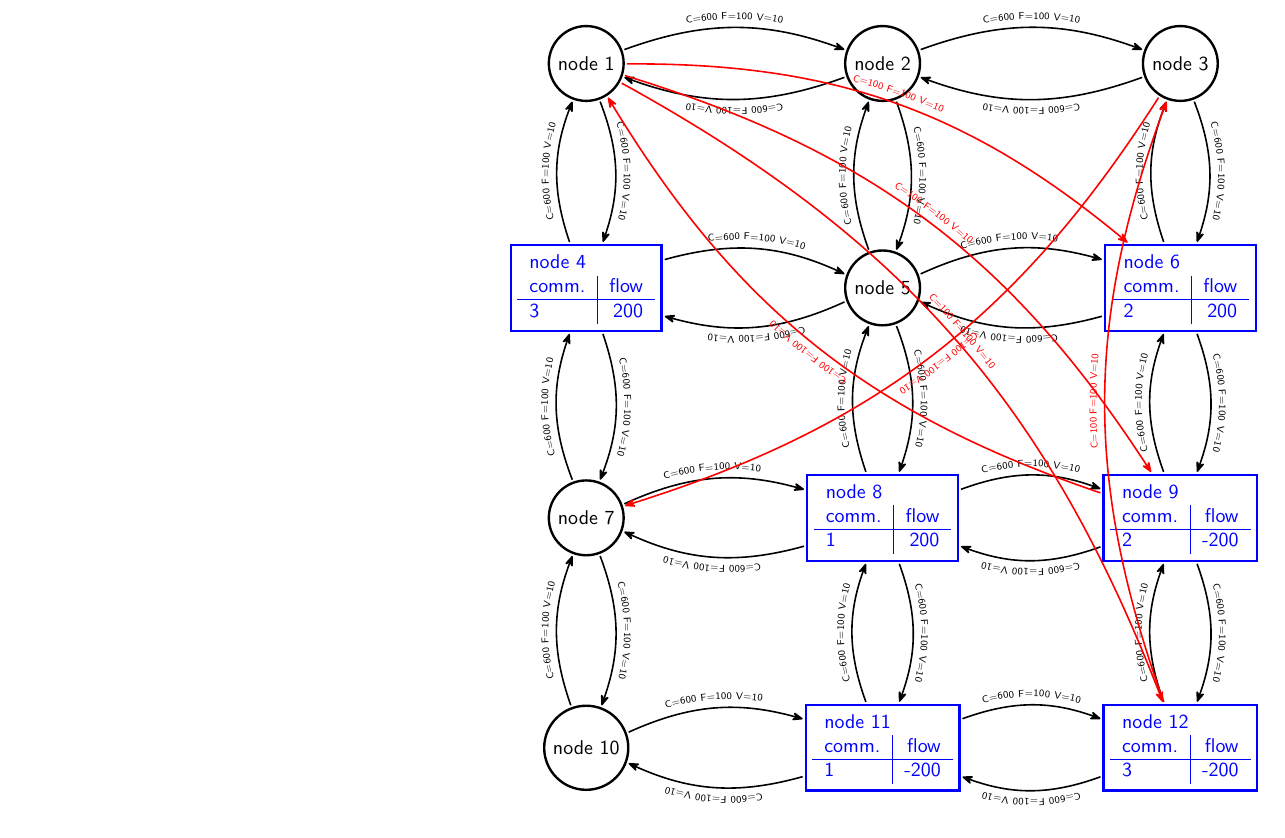
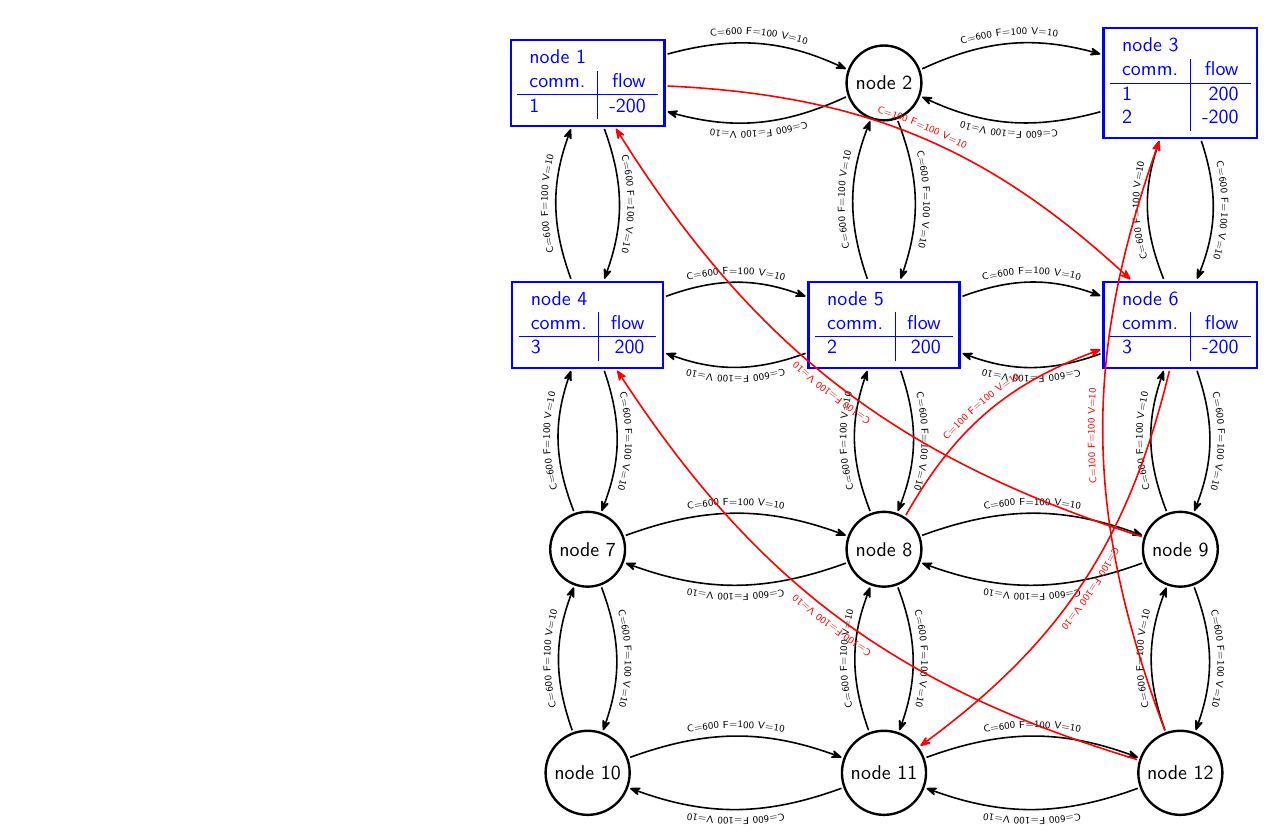
Before and after one commit to larseeri/determ-MCFNDP-gener, a LaTeX problem sheet (program/examples/oneSrcOneSnk/determ_oneSrcOneSnk_12oct2026-17h09.tex): part of page 1 of 2, cut so that both start at the same text. Compiled offline with pdfLaTeX.

Commit message:
Add files via upload

```diff
--- a/program/examples/oneSrcOneSnk/determ_oneSrcOneSnk_12oct2026-17h09.tex
+++ b/program/examples/oneSrcOneSnk/determ_oneSrcOneSnk_12oct2026-17h09.tex
@@ -13,42 +13,39 @@
 \adjustbox{max size={11.5in}{11.5in}}{
 \begin{tikzpicture}[inout/.style={rectangle, minimum size=10mm,very thick,font={\sffamily}, blue},through/.style={circle,minimum size=10mm,very thick,font={\sffamily}},post/.style={->,shorten <=1pt,shorten >=1pt,>={Stealth[round]},thick},randpost/.style={->,shorten <=1pt,shorten >=1pt,>={Stealth[round]},thick,red}]
 \matrix[row sep=25mm,column sep=25mm,nodes=draw,ampersand replacement=\&]{
-\node [through] (1) {node 1};
+\node [inout, align=center] (1){\begin{tabular}{l|r}\multicolumn{2}{l}{node 1}\\
+ comm. & flow \\
+\hline
+1 & -200 \\
+\end{tabular}};
 \& \node [through] (2) {node 2};
-\& \node [through] (3) {node 3};\\
+\& \node [inout, align=center] (3){\begin{tabular}{l|r}\multicolumn{2}{l}{node 3}\\
+ comm. & flow \\
+\hline
+1 & 200 \\
+2 & -200 \\
+\end{tabular}};\\
 \node [inout, align=center] (4){\begin{tabular}{l|r}\multicolumn{2}{l}{node 4}\\
  comm. & flow \\
 \hline
 3 & 200 \\
 \end{tabular}};
-\& \node [through] (5) {node 5};
-\& \node [inout, align=center] (6){\begin{tabular}{l|r}\multicolumn{2}{l}{node 6}\\
+\& \node [inout, align=center] (5){\begin{tabular}{l|r}\multicolumn{2}{l}{node 5}\\
  comm. & flow \\
 \hline
 2 & 200 \\
-\end{tabular}};\\
-\node [through] (7) {node 7};
-\& \node [inout, align=center] (8){\begin{tabular}{l|r}\multicolumn{2}{l}{node 8}\\
- comm. & flow \\
-\hline
-1 & 200 \\
 \end{tabular}};
-\& \node [inout, align=center] (9){\begin{tabular}{l|r}\multicolumn{2}{l}{node 9}\\
- comm. & flow \\
-\hline
-2 & -200 \\
-\end{tabular}};\\
-\node [through] (10) {node 10};
-\& \node [inout, align=center] (11){\begin{tabular}{l|r}\multicolumn{2}{l}{node 11}\\
- comm. & flow \\
-\hline
-1 & -200 \\
-\end{tabular}};
-\& \node [inout, align=center] (12){\begin{tabular}{l|r}\multicolumn{2}{l}{node 12}\\
+\& \node [inout, align=center] (6){\begin{tabular}{l|r}\multicolumn{2}{l}{node 6}\\
  comm. & flow \\
 \hline
 3 & -200 \\
 \end{tabular}};\\
+\node [through] (7) {node 7};
+\& \node [through] (8) {node 8};
+\& \node [through] (9) {node 9};\\
+\node [through] (10) {node 10};
+\& \node [through] (11) {node 11};
+\& \node [through] (12) {node 12};\\
 };
 \path[post, bend left=20] (1) edge [postaction={decorate,decoration={raise=1ex,text along path,text align=center,text={|\tiny\sffamily|C=600 F=100 V=10}}}] (2);
 \path[post, bend left=20] (1) edge [postaction={decorate,decoration={raise=1ex,text along path,text align=center,text={|\tiny\sffamily|C=600 F=100 V=10}}}] (4);
@@ -85,11 +82,11 @@
 \path[post, bend left=20] (12) edge [postaction={decorate,decoration={raise=1ex,text along path,text align=center,text={|\tiny\sffamily|C=600 F=100 V=10}}}] (11);
 \path[post, bend left=20] (12) edge [postaction={decorate,decoration={raise=1ex,text along path,text align=center,text={|\tiny\sffamily|C=600 F=100 V=10}}}] (9);
 \path[randpost, bend left=20] (9) edge [postaction={decorate,decoration={text color=red,raise=1ex,text along path,text align=center,text={|\tiny\sffamily|C=100 F=100 V=10}}}] (1);
-\path[randpost, bend left=20] (1) edge [postaction={decorate,decoration={text color=red,raise=1ex,text along path,text align=center,text={|\tiny\sffamily|C=100 F=100 V=10}}}] (9);
 \path[randpost, bend left=20] (12) edge [postaction={decorate,decoration={text color=red,raise=1ex,text along path,text align=center,text={|\tiny\sffamily|C=100 F=100 V=10}}}] (3);
-\path[randpost, bend left=20] (3) edge [postaction={decorate,decoration={text color=red,raise=1ex,text along path,text align=center,text={|\tiny\sffamily|C=100 F=100 V=10}}}] (7);
-\path[randpost, bend left=20] (1) edge [postaction={decorate,decoration={text color=red,raise=1ex,text along path,text align=center,text={|\tiny\sffamily|C=100 F=100 V=10}}}] (12);
 \path[randpost, bend left=20] (1) edge [postaction={decorate,decoration={text color=red,raise=1ex,text along path,text align=center,text={|\tiny\sffamily|C=100 F=100 V=10}}}] (6);
+\path[randpost, bend left=20] (6) edge [postaction={decorate,decoration={text color=red,raise=1ex,text along path,text align=center,text={|\tiny\sffamily|C=100 F=100 V=10}}}] (11);
+\path[randpost, bend left=20] (8) edge [postaction={decorate,decoration={text color=red,raise=1ex,text along path,text align=center,text={|\tiny\sffamily|C=100 F=100 V=10}}}] (6);
+\path[randpost, bend left=20] (12) edge [postaction={decorate,decoration={text color=red,raise=1ex,text along path,text align=center,text={|\tiny\sffamily|C=100 F=100 V=10}}}] (4);
 \end{tikzpicture}
 }
 \end{center}
```
Also changed, not shown: 5 other files.
